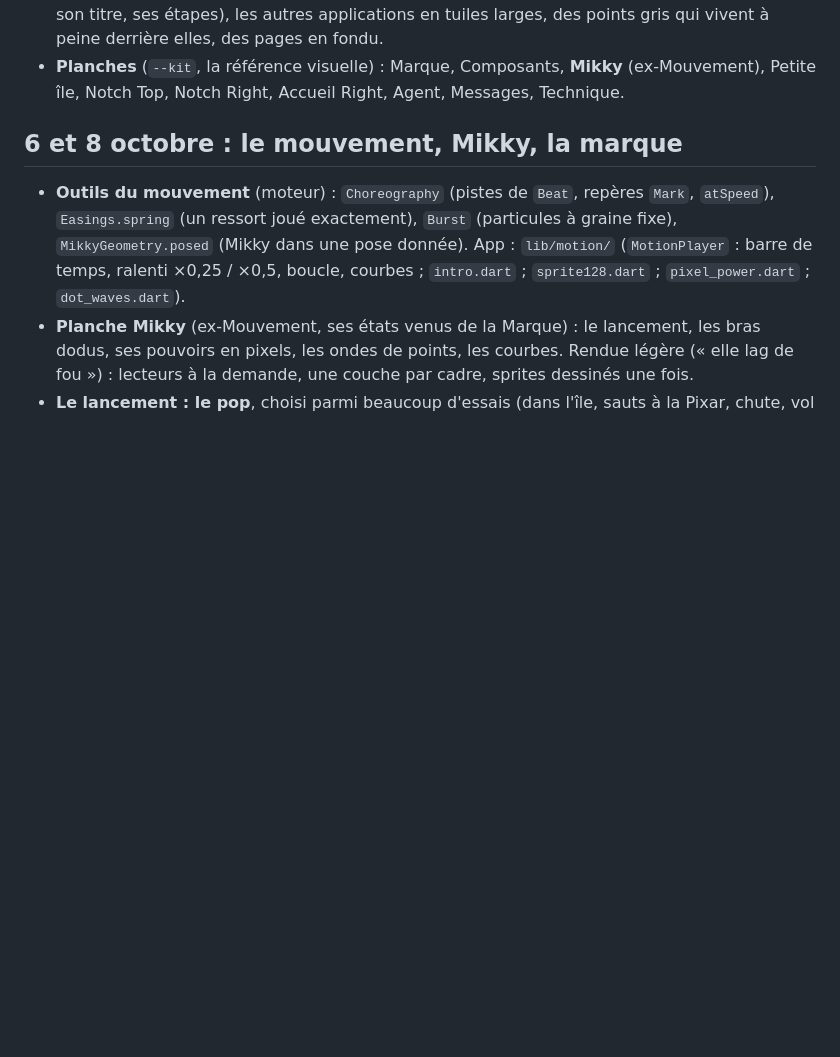
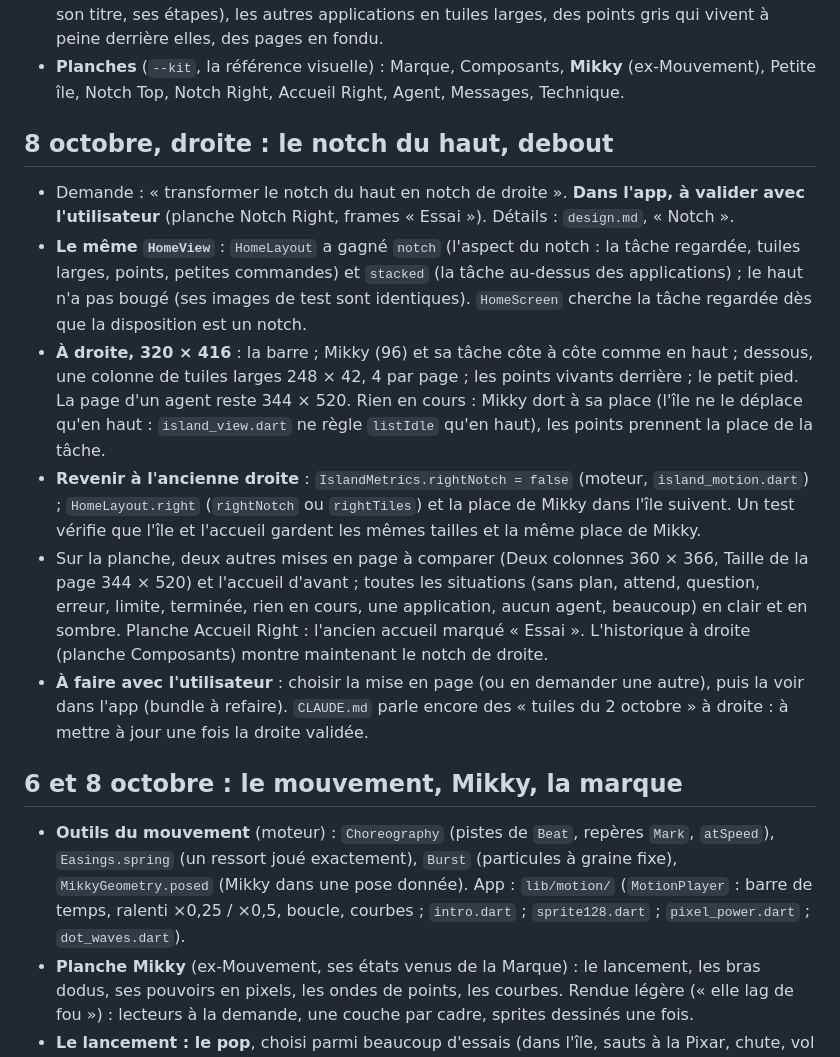
Before and after one commit to Gearleur/Mikky, a Markdown page: docs/superpowers/reprise.md, the part around the change. GitHub-like rendering; blank space fills up the shorter version.

```diff
--- a/docs/superpowers/reprise.md
+++ b/docs/superpowers/reprise.md
@@ -33,6 +33,15 @@ Mis à jour le 2026-10-08 · branche `main` (commits jusqu'à `203b530`, **pas e
 - **Mikky salue au démarrage** (2026-10-06) : l'île s'ouvre et il fait son « pop » (il jaillit de son ombre, devient orange en 128 bits, une étoile éclate, il est content), puis l'île revient à son état ; seul le son de lancement.
 - **Le notch en haut** (2026-10-05) : Mikky regarde la dernière tâche (le logiciel où elle tourne, son titre, ses étapes), les autres applications en tuiles larges, des points gris qui vivent à peine derrière elles, des pages en fondu.
 - **Planches** (`--kit`, la référence visuelle) : Marque, Composants, **Mikky** (ex-Mouvement), Petite île, Notch Top, Notch Right, Accueil Right, Agent, Messages, Technique.
+
+## 8 octobre, droite : le notch du haut, debout
+
+- Demande : « transformer le notch du haut en notch de droite ». **Dans l'app, à valider avec l'utilisateur** (planche Notch Right, frames « Essai »). Détails : `design.md`, « Notch ».
+- **Le même `HomeView`** : `HomeLayout` a gagné `notch` (l'aspect du notch : la tâche regardée, tuiles larges, points, petites commandes) et `stacked` (la tâche au-dessus des applications) ; le haut n'a pas bougé (ses images de test sont identiques). `HomeScreen` cherche la tâche regardée dès que la disposition est un notch.
+- **À droite, 320 × 416** : la barre ; Mikky (96) et sa tâche côte à côte comme en haut ; dessous, une colonne de tuiles larges 248 × 42, 4 par page ; les points vivants derrière ; le petit pied. La page d'un agent reste 344 × 520. Rien en cours : Mikky dort à sa place (l'île ne le déplace qu'en haut : `island_view.dart` ne règle `listIdle` qu'en haut), les points prennent la place de la tâche.
+- **Revenir à l'ancienne droite** : `IslandMetrics.rightNotch = false` (moteur, `island_motion.dart`) ; `HomeLayout.right` (`rightNotch` ou `rightTiles`) et la place de Mikky dans l'île suivent. Un test vérifie que l'île et l'accueil gardent les mêmes tailles et la même place de Mikky.
+- Sur la planche, deux autres mises en page à comparer (Deux colonnes 360 × 366, Taille de la page 344 × 520) et l'accueil d'avant ; toutes les situations (sans plan, attend, question, erreur, limite, terminée, rien en cours, une application, aucun agent, beaucoup) en clair et en sombre. Planche Accueil Right : l'ancien accueil marqué « Essai ». L'historique à droite (planche Composants) montre maintenant le notch de droite.
+- **À faire avec l'utilisateur** : choisir la mise en page (ou en demander une autre), puis la voir dans l'app (bundle à refaire). `CLAUDE.md` parle encore des « tuiles du 2 octobre » à droite : à mettre à jour une fois la droite validée.
 
 ## 6 et 8 octobre : le mouvement, Mikky, la marque
 
```
Also changed, not shown: docs/superpowers/design.md (+13 -4 lines), 1 other file.
